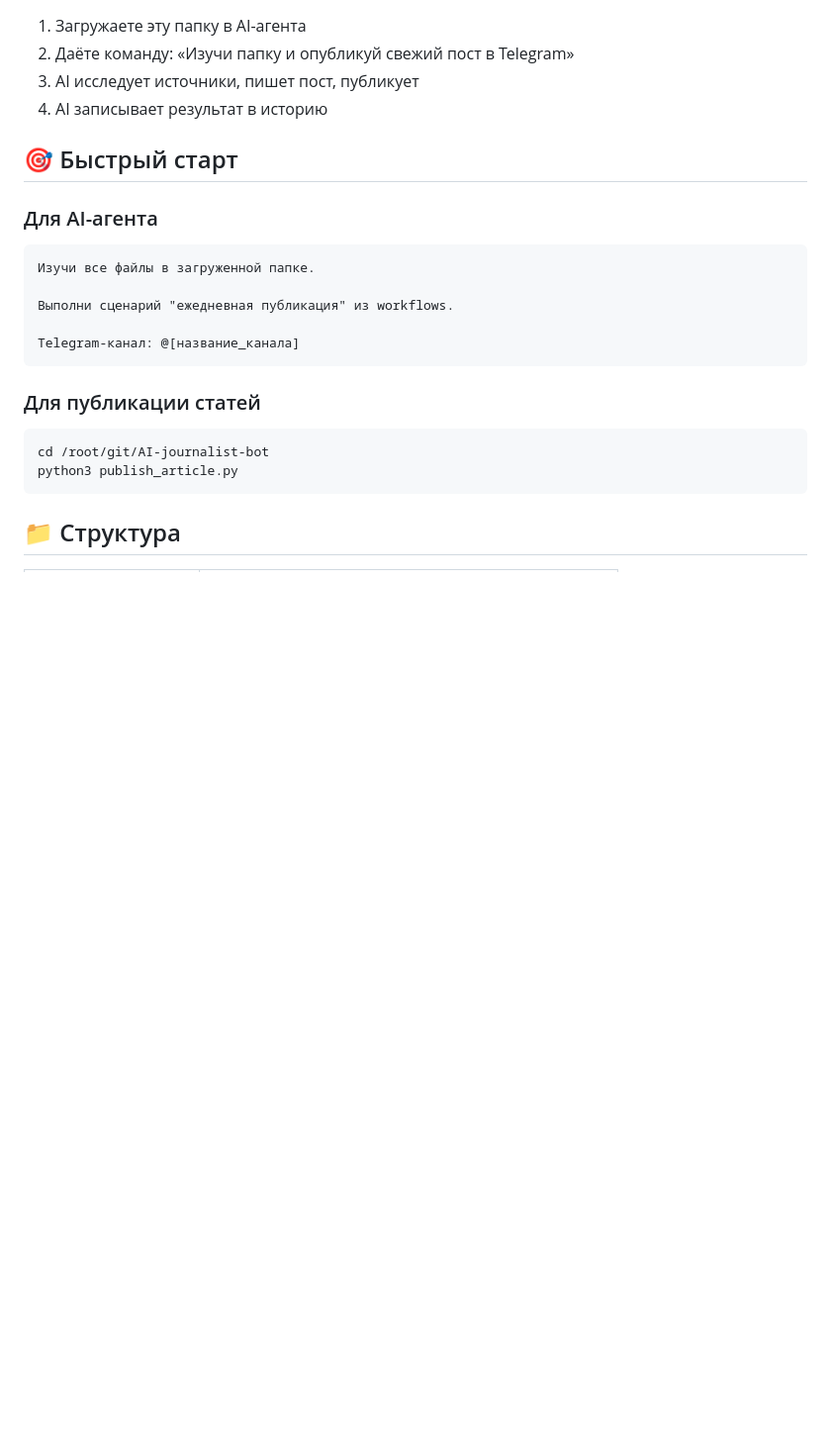
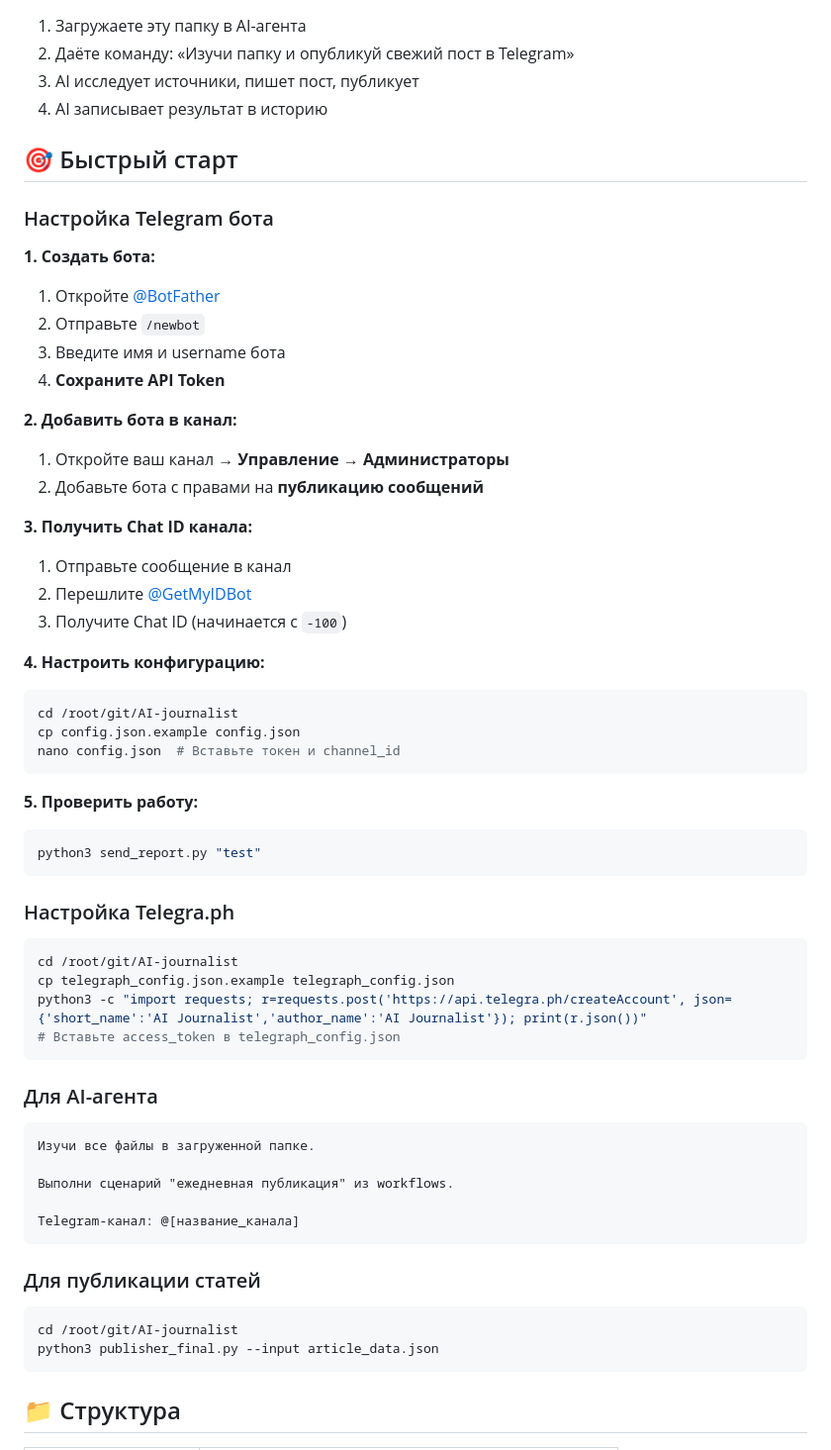
Before and after one commit to JeBance/AI-journalist, a Markdown page: README.md, the part around one of its changes. Shown at 99% size. Rendered like a GitHub page; blank space fills up the shorter version.

````diff
--- a/README.md
+++ b/README.md
@@ -20,6 +20,49 @@
 
 ## 🎯 Быстрый старт
 
+### Настройка Telegram бота
+
+**1. Создать бота:**
+
+1. Откройте [@BotFather](https://t.me/BotFather)
+2. Отправьте `/newbot`
+3. Введите имя и username бота
+4. **Сохраните API Token**
+
+**2. Добавить бота в канал:**
+
+1. Откройте ваш канал → **Управление** → **Администраторы**
+2. Добавьте бота с правами на **публикацию сообщений**
+
+**3. Получить Chat ID канала:**
+
+1. Отправьте сообщение в канал
+2. Перешлите [@GetMyIDBot](https://t.me/GetMyIDBot)
+3. Получите Chat ID (начинается с `-100`)
+
+**4. Настроить конфигурацию:**
+
+```bash
+cd /root/git/AI-journalist
+cp config.json.example config.json
+nano config.json  # Вставьте токен и channel_id
+```
+
+**5. Проверить работу:**
+
+```bash
+python3 send_report.py "test"
+```
+
+### Настройка Telegra.ph
+
+```bash
+cd /root/git/AI-journalist
+cp telegraph_config.json.example telegraph_config.json
+python3 -c "import requests; r=requests.post('https://api.telegra.ph/createAccount', json={'short_name':'AI Journalist','author_name':'AI Journalist'}); print(r.json())"
+# Вставьте access_token в telegraph_config.json
+```
+
 ### Для AI-агента
 
 ```
@@ -33,8 +76,8 @@ Telegram-канал: @[название_канала]
 ### Для публикации статей
 
 ```bash
-cd /root/git/AI-journalist-bot
-python3 publish_article.py
+cd /root/git/AI-journalist
+python3 publisher_final.py --input article_data.json
 ```
 
 ## 📁 Структура
````
Also changed, not shown: other parts of README.md (+37 -9 lines).
